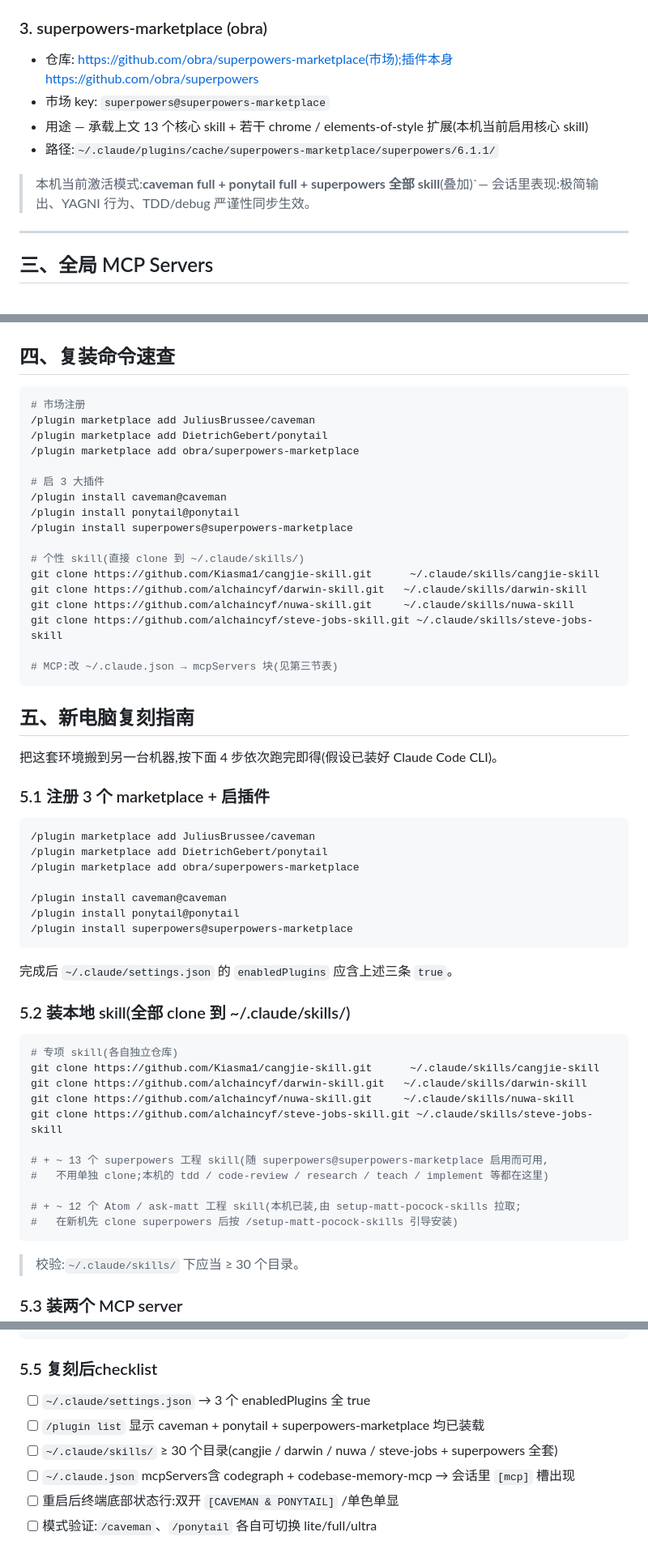
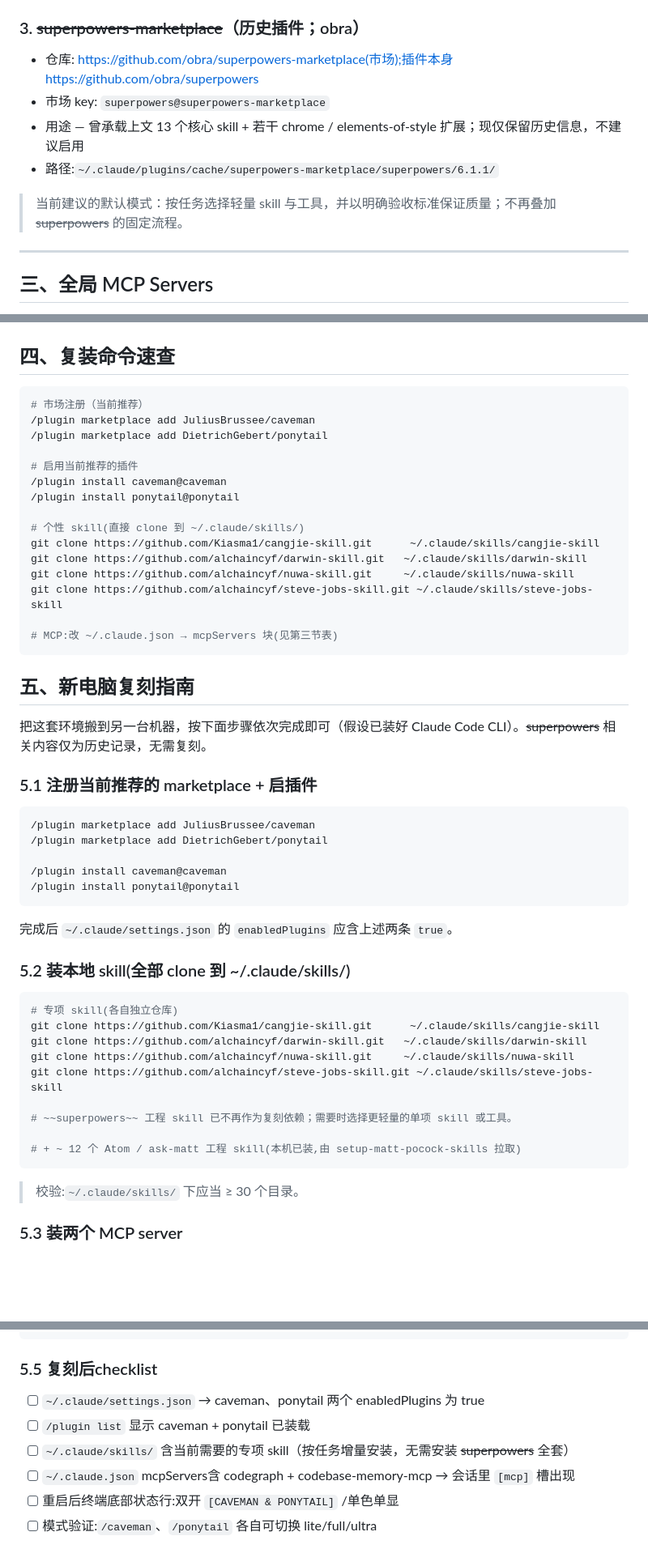
Before and after one commit to Kiasma1/ai-agent-skills-and-tools, a Markdown page: README.md, 3 parts joined by grey strips. Shown at 81% size. Drawn GitHub-style; blank space fills up the shorter version.

Commit message:
docs: retire superpowers from recommended workflow

````diff
--- a/README.md
+++ b/README.md
@@ -117,13 +119,13 @@
 - 级别:`full`(默认,`stop ponytail` 关)
 - 路径:`~/.claude/plugins/cache/ponytail/ponytail/4.8.4/`
 
-### 3. superpowers-marketplace (obra)
+### 3. ~~superpowers-marketplace~~（历史插件；obra）
 - 仓库: https://github.com/obra/superpowers-marketplace(市场);插件本身 https://github.com/obra/superpowers
 - 市场 key: `superpowers@superpowers-marketplace`
-- 用途 — 承载上文 13 个核心 skill + 若干 chrome / elements-of-style 扩展(本机当前启用核心 skill)
+- 用途 — 曾承载上文 13 个核心 skill + 若干 chrome / elements-of-style 扩展；现仅保留历史信息，不建议启用
 - 路径:`~/.claude/plugins/cache/superpowers-marketplace/superpowers/6.1.1/`
 
-> 本机当前激活模式:**caveman full + ponytail full + superpowers 全部 skill**(叠加)`— 会话里表现:极简输出、YAGNI 行为、TDD/debug 严谨性同步生效。
+> 当前建议的默认模式：按任务选择轻量 skill 与工具，并以明确验收标准保证质量；不再叠加 ~~superpowers~~ 的固定流程。
 
 ---
 
@@ -144,15 +146,13 @@
 ## 四、复装命令速查
 
 ```bash
-# 市场注册
+# 市场注册（当前推荐）
 /plugin marketplace add JuliusBrussee/caveman
 /plugin marketplace add DietrichGebert/ponytail
-/plugin marketplace add obra/superpowers-marketplace
 
-# 启 3 大插件
+# 启用当前推荐的插件
 /plugin install caveman@caveman
 /plugin install ponytail@ponytail
-/plugin install superpowers@superpowers-marketplace
 
 # 个性 skill(直接 clone 到 ~/.claude/skills/)
 git clone https://github.com/Kiasma1/cangjie-skill.git      ~/.claude/skills/cangjie-skill
@@ -165,21 +165,19 @@ git clone https://github.com/alchaincyf/steve-jobs-skill.git ~/.claude/skills/st
 
 ## 五、新电脑复刻指南
 
-把这套环境搬到另一台机器,按下面 4 步依次跑完即得(假设已装好 Claude Code CLI)。
+把这套环境搬到另一台机器，按下面步骤依次完成即可（假设已装好 Claude Code CLI）。~~superpowers~~ 相关内容仅为历史记录，无需复刻。
 
-### 5.1 注册 3 个 marketplace + 启插件
+### 5.1 注册当前推荐的 marketplace + 启插件
 
 ```bash
 /plugin marketplace add JuliusBrussee/caveman
 /plugin marketplace add DietrichGebert/ponytail
-/plugin marketplace add obra/superpowers-marketplace
 
 /plugin install caveman@caveman
 /plugin install ponytail@ponytail
-/plugin install superpowers@superpowers-marketplace
 ```
 
-完成后 `~/.claude/settings.json` 的 `enabledPlugins` 应含上述三条 `true`。
+完成后 `~/.claude/settings.json` 的 `enabledPlugins` 应含上述两条 `true`。
 
 ### 5.2 装本地 skill(全部 clone 到 ~/.claude/skills/)
 
@@ -190,11 +188,9 @@ git clone https://github.com/alchaincyf/darwin-skill.git   ~/.claude/skills/darw
 git clone https://github.com/alchaincyf/nuwa-skill.git     ~/.claude/skills/nuwa-skill
 git clone https://github.com/alchaincyf/steve-jobs-skill.git ~/.claude/skills/steve-jobs-skill
 
-# + ~ 13 个 superpowers 工程 skill(随 superpowers@superpowers-marketplace 启用而可用,
-#   不用单独 clone;本机的 tdd / code-review / research / teach / implement 等都在这里)
+# ~~superpowers~~ 工程 skill 已不再作为复刻依赖；需要时选择更轻量的单项 skill 或工具。
 
-# + ~ 12 个 Atom / ask-matt 工程 skill(本机已装,由 setup-matt-pocock-skills 拉取;
-#   在新机先 clone superpowers 后按 /setup-matt-pocock-skills 引导安装)
+# + ~ 12 个 Atom / ask-matt 工程 skill(本机已装,由 setup-matt-pocock-skills 拉取)
 ```
 
 > 校验:`~/.claude/skills/` 下应当 ≥ 30 个目录。
@@ -265,9 +261,9 @@ if ($null -ne $caveman -and $null -ne $pony) {
 
 ### 5.5 复刻后checklist
 
-- [ ] `~/.claude/settings.json` → 3 个 enabledPlugins 全 true
-- [ ] `/plugin list` 显示 caveman + ponytail + superpowers-marketplace 均已装载
-- [ ] `~/.claude/skills/` ≥ 30 个目录(cangjie / darwin / nuwa / steve-jobs + superpowers 全套)
+- [ ] `~/.claude/settings.json` → caveman、ponytail 两个 enabledPlugins 为 true
+- [ ] `/plugin list` 显示 caveman + ponytail 已装载
+- [ ] `~/.claude/skills/` 含当前需要的专项 skill（按任务增量安装，无需安装 ~~superpowers~~ 全套）
 - [ ] `~/.claude.json` mcpServers含 codegraph + codebase-memory-mcp → 会话里 `[mcp]` 槽出现
 - [ ] 重启后终端底部状态行:双开 `[CAVEMAN & PONYTAIL]` /单色单显
 - [ ] 模式验证:`/caveman`、`/ponytail` 各自可切换 lite/full/ultra
````
Also changed, not shown: other parts of README.md (+6 -4 lines).
